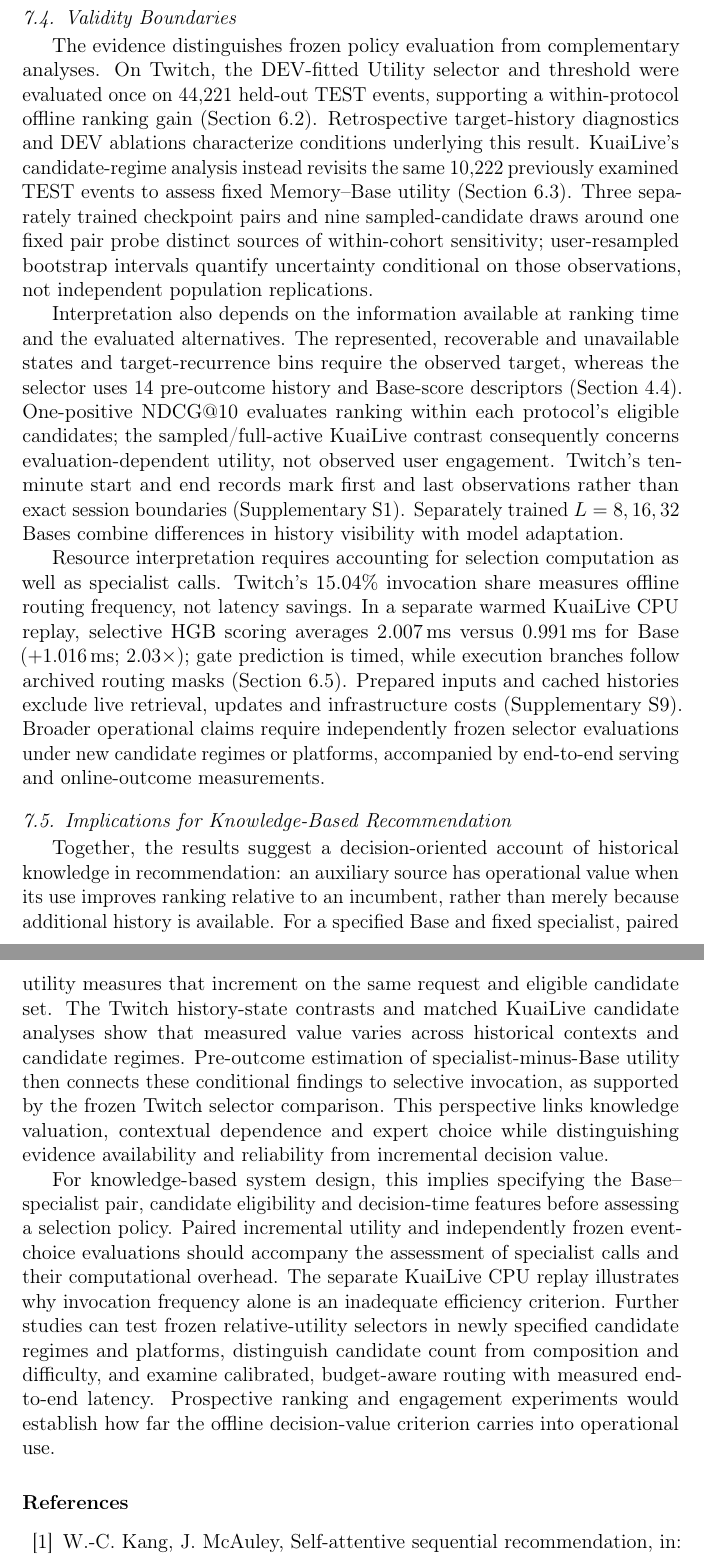
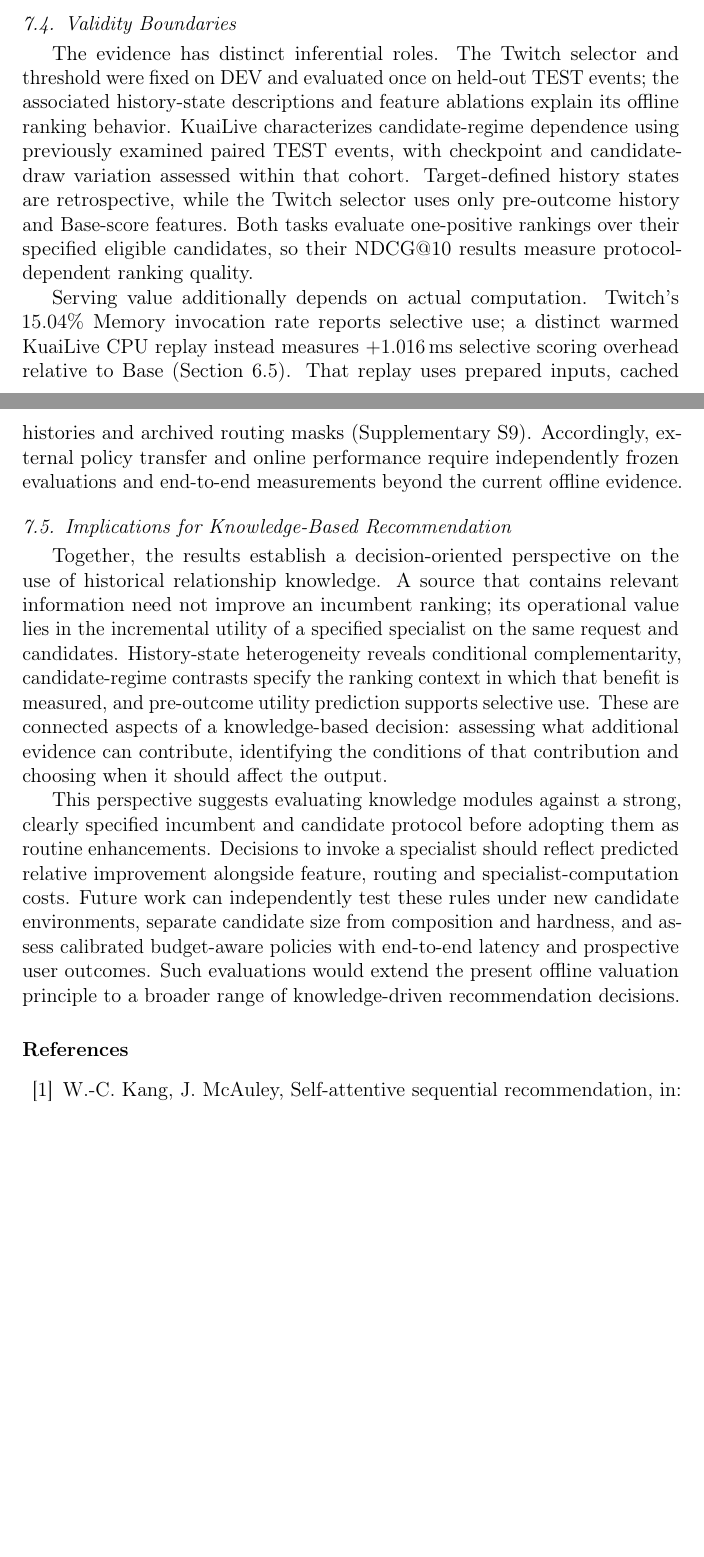
Before and after one commit to mzch0210/KuaiLive-Agent, a LaTeX paper (manuscript/kbs_latex/main.tex): two parts of pages 24 and 25 of 29 before the commit and two parts of pages 23 and 24 of 28 after it, joined at a grey line, cut so that both start at the same text, the shorter picture padded with empty space. Compiled offline with pdfLaTeX.

Commit message:
Stage 2 A06–A10: unify KBS Discussion around conditional knowledge value, ranking context and decision use

```diff
--- a/manuscript/kbs_latex/main.tex
+++ b/manuscript/kbs_latex/main.tex
@@ -535,18 +533,16 @@ Learning-to-Defer already addresses allocating decisions between established pre
 \subsection{Validity Boundaries}
 \label{sec:discussion-validity}
 
-The evidence distinguishes frozen policy evaluation from complementary analyses. On Twitch, the DEV-fitted Utility selector and threshold were evaluated once on 44,221 held-out TEST events, supporting a within-protocol offline ranking gain (Section~\ref{sec:results-decision}). Retrospective target-history diagnostics and DEV ablations characterize conditions underlying this result. KuaiLive's candidate-regime analysis instead revisits the same 10,222 previously examined TEST events to assess fixed Memory--Base utility (Section~\ref{sec:results-regimes}). Three separately trained checkpoint pairs and nine sampled-candidate draws around one fixed pair probe distinct sources of within-cohort sensitivity; user-resampled bootstrap intervals quantify uncertainty conditional on those observations, not independent population replications.
+The evidence has distinct inferential roles. The Twitch selector and threshold were fixed on DEV and evaluated once on held-out TEST events; the associated history-state descriptions and feature ablations explain its offline ranking behavior. KuaiLive characterizes candidate-regime dependence using previously examined paired TEST events, with checkpoint and candidate-draw variation assessed within that cohort. Target-defined history states are retrospective, while the Twitch selector uses only pre-outcome history and Base-score features. Both tasks evaluate one-positive rankings over their specified eligible candidates, so their NDCG@10 results measure protocol-dependent ranking quality.
 
-Interpretation also depends on the information available at ranking time and the evaluated alternatives. The represented, recoverable and unavailable states and target-recurrence bins require the observed target, whereas the selector uses 14 pre-outcome history and Base-score descriptors (Section~\ref{sec:framework-estimation}). One-positive NDCG@10 evaluates ranking within each protocol's eligible candidates; the sampled/full-active KuaiLive contrast consequently concerns evaluation-dependent utility, not observed user engagement. Twitch's ten-minute start and end records mark first and last observations rather than exact session boundaries (Supplementary S1). Separately trained $L=8,16,32$ Bases combine differences in history visibility with model adaptation.
-
-Resource interpretation requires accounting for selection computation as well as specialist calls. Twitch's 15.04\% invocation share measures offline routing frequency, not latency savings. In a separate warmed KuaiLive CPU replay, selective HGB scoring averages $2.007$\,ms versus $0.991$\,ms for Base ($+1.016$\,ms; $2.03\times$); gate prediction is timed, while execution branches follow archived routing masks (Section~\ref{sec:results-efficiency}). Prepared inputs and cached histories exclude live retrieval, updates and infrastructure costs (Supplementary S9). Broader operational claims require independently frozen selector evaluations under new candidate regimes or platforms, accompanied by end-to-end serving and online-outcome measurements.
+Serving value additionally depends on actual computation. Twitch's $15.04\%$ Memory invocation rate reports selective use; a distinct warmed KuaiLive CPU replay instead measures $+1.016$\,ms selective scoring overhead relative to Base (Section~\ref{sec:results-efficiency}). That replay uses prepared inputs, cached histories and archived routing masks (Supplementary S9). Accordingly, external policy transfer and online performance require independently frozen evaluations and end-to-end measurements beyond the current offline evidence.
 
 \subsection{Implications for Knowledge-Based Recommendation}
 \label{sec:discussion-implications}
 
-Together, the results suggest a decision-oriented account of historical knowledge in recommendation: an auxiliary source has operational value when its use improves ranking relative to an incumbent, rather than merely because additional history is available. For a specified Base and fixed specialist, paired utility measures that increment on the same request and eligible candidate set. The Twitch history-state contrasts and matched KuaiLive candidate analyses show that measured value varies across historical contexts and candidate regimes. Pre-outcome estimation of specialist-minus-Base utility then connects these conditional findings to selective invocation, as supported by the frozen Twitch selector comparison. This perspective links knowledge valuation, contextual dependence and expert choice while distinguishing evidence availability and reliability from incremental decision value.
+Together, the results establish a decision-oriented perspective on the use of historical relationship knowledge. A source that contains relevant information need not improve an incumbent ranking; its operational value lies in the incremental utility of a specified specialist on the same request and candidates. History-state heterogeneity reveals conditional complementarity, candidate-regime contrasts specify the ranking context in which that benefit is measured, and pre-outcome utility prediction supports selective use. These are connected aspects of a knowledge-based decision: assessing what additional evidence can contribute, identifying the conditions of that contribution and choosing when it should affect the output.
 
-For knowledge-based system design, this implies specifying the Base--specialist pair, candidate eligibility and decision-time features before assessing a selection policy. Paired incremental utility and independently frozen event-choice evaluations should accompany the assessment of specialist calls and their computational overhead. The separate KuaiLive CPU replay illustrates why invocation frequency alone is an inadequate efficiency criterion. Further studies can test frozen relative-utility selectors in newly specified candidate regimes and platforms, distinguish candidate count from composition and difficulty, and examine calibrated, budget-aware routing with measured end-to-end latency. Prospective ranking and engagement experiments would establish how far the offline decision-value criterion carries into operational use.
+This perspective suggests evaluating knowledge modules against a strong, clearly specified incumbent and candidate protocol before adopting them as routine enhancements. Decisions to invoke a specialist should reflect predicted relative improvement alongside feature, routing and specialist-computation costs. Future work can independently test these rules under new candidate environments, separate candidate size from composition and hardness, and assess calibrated budget-aware policies with end-to-end latency and prospective user outcomes. Such evaluations would extend the present offline valuation principle to a broader range of knowledge-driven recommendation decisions.
 
 \bibliographystyle{elsarticle-num}
 \bibliography{kbs_references}
```
Also changed, not shown: manuscript/kbs_latex/main.tex (16 more changed lines).
